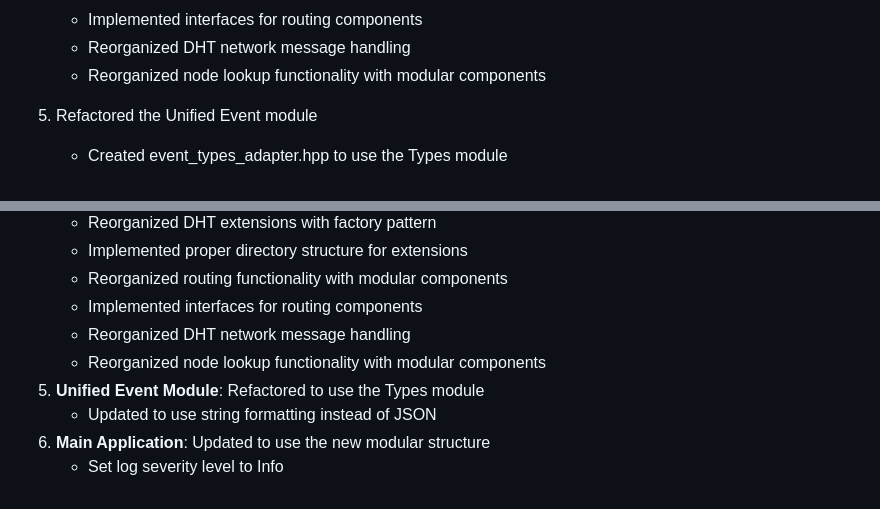
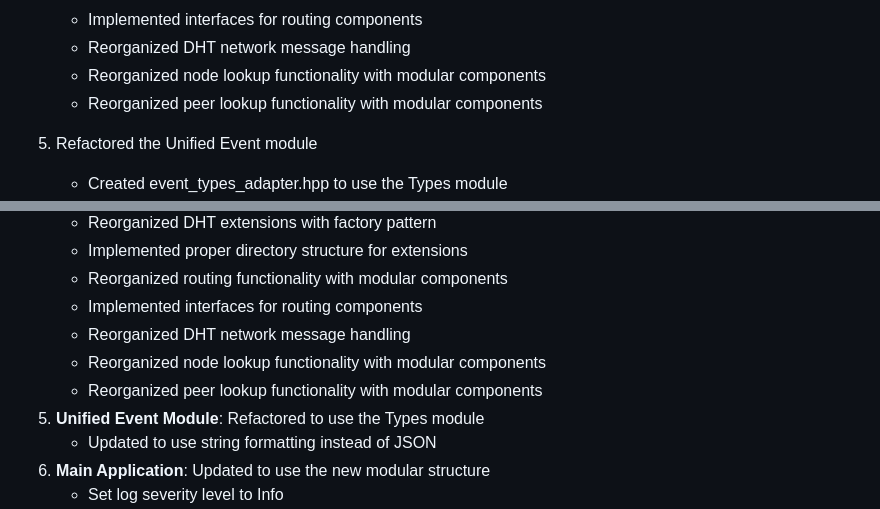
Before and after one commit to Jayian1890/DHT_Hunter, a Markdown page: docs/Project_Reorganization_Tracking.md, 2 parts joined by grey strips. Drawn GitHub-style.

Commit message:
Update Project_Reorganization_Tracking.md to reflect peer lookup functionality reorganization

```diff
--- a/docs/Project_Reorganization_Tracking.md
+++ b/docs/Project_Reorganization_Tracking.md
@@ -124,6 +124,7 @@ The task is to reorganize the existing codebase into a more modular structure wi
    - Implemented interfaces for routing components
    - Reorganized DHT network message handling
    - Reorganized node lookup functionality with modular components
+   - Reorganized peer lookup functionality with modular components
 
 5. Refactored the Unified Event module
    - Created event_types_adapter.hpp to use the Types module
@@ -154,6 +155,7 @@ We've successfully reorganized the project into modular components:
    - Implemented interfaces for routing components
    - Reorganized DHT network message handling
    - Reorganized node lookup functionality with modular components
+   - Reorganized peer lookup functionality with modular components
 5. **Unified Event Module**: Refactored to use the Types module
    - Updated to use string formatting instead of JSON
 6. **Main Application**: Updated to use the new modular structure
```
Also changed, not shown: other parts of docs/Project_Reorganization_Tracking.md (+1 -1 lines).
